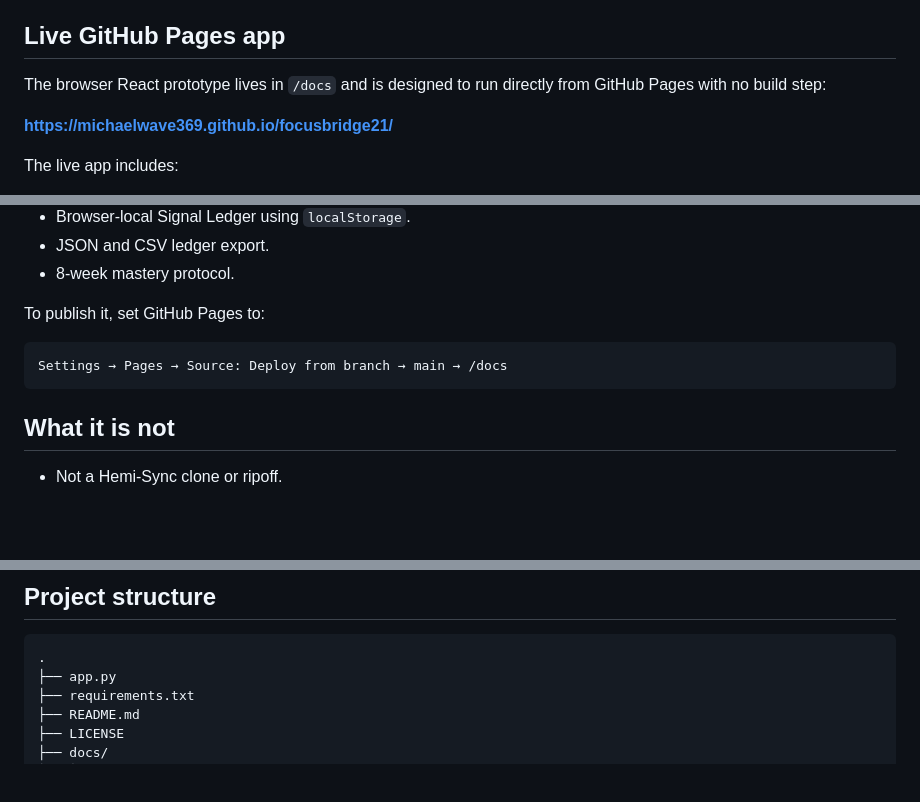
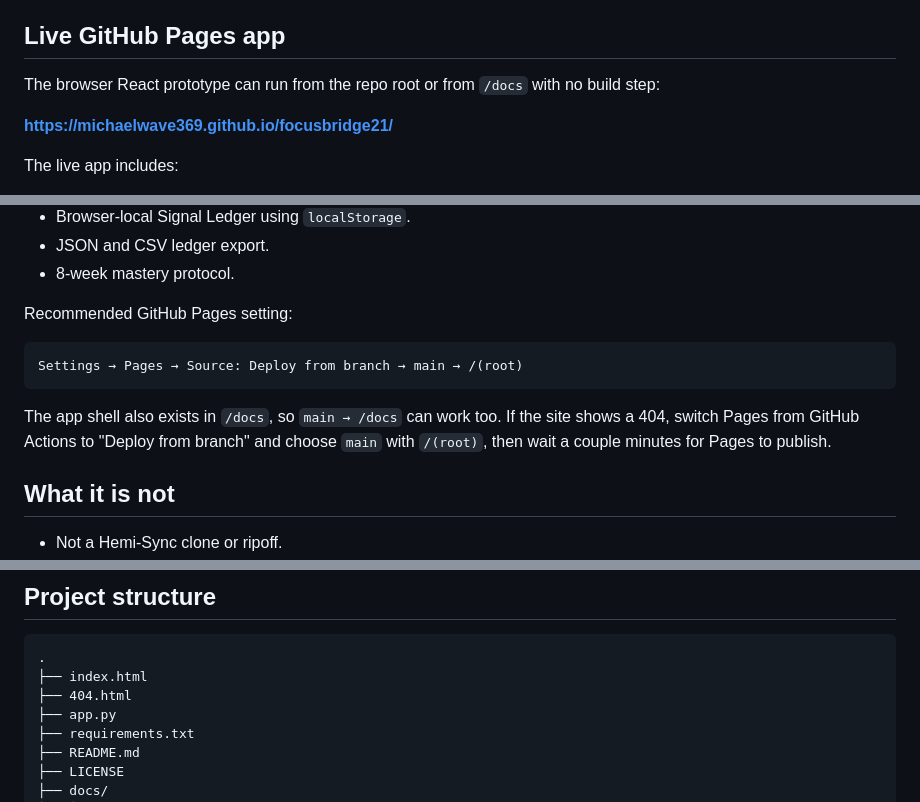
Before and after one commit to MichaelWave369/focusbridge21, a Markdown page: README.md, 3 parts joined by grey strips. Rendered like a GitHub page; blank space fills up the shorter version.

Commit message:
Update Pages troubleshooting instructions

````diff
--- a/README.md
+++ b/README.md
@@ -8,7 +8,7 @@ It is inspired by the broad idea of focus-level training, but it is independent
 
 ## Live GitHub Pages app
 
-The browser React prototype lives in `/docs` and is designed to run directly from GitHub Pages with no build step:
+The browser React prototype can run from the repo root or from `/docs` with no build step:
 
 **https://michaelwave369.github.io/focusbridge21/**
 
@@ -26,11 +26,13 @@ The live app includes:
 - JSON and CSV ledger export.
 - 8-week mastery protocol.
 
-To publish it, set GitHub Pages to:
+Recommended GitHub Pages setting:
 
 ```text
-Settings → Pages → Source: Deploy from branch → main → /docs
+Settings → Pages → Source: Deploy from branch → main → /(root)
 ```
+
+The app shell also exists in `/docs`, so `main → /docs` can work too. If the site shows a 404, switch Pages from GitHub Actions to "Deploy from branch" and choose `main` with `/(root)`, then wait a couple minutes for Pages to publish.
 
 ## What it is not
 
@@ -89,6 +91,8 @@ Visuals are slow and non-flashing by default. Keep volume low. Start short. Use
 
 ```text
 .
+├── index.html
+├── 404.html
 ├── app.py
 ├── requirements.txt
 ├── README.md
````
